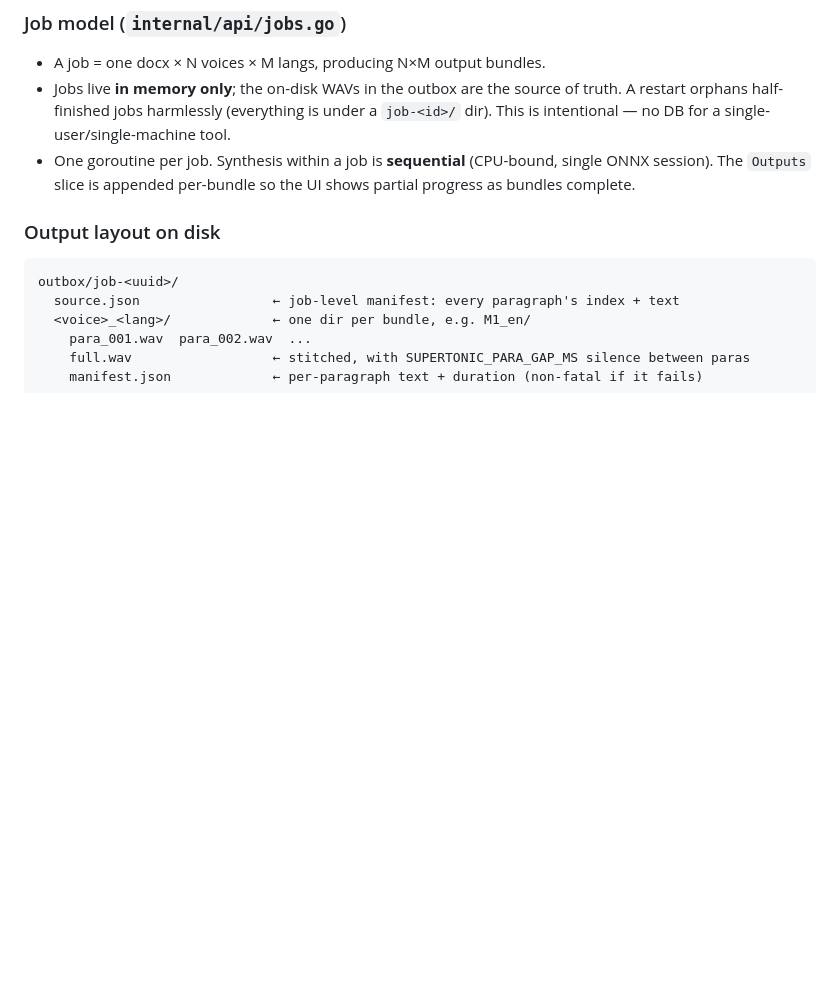
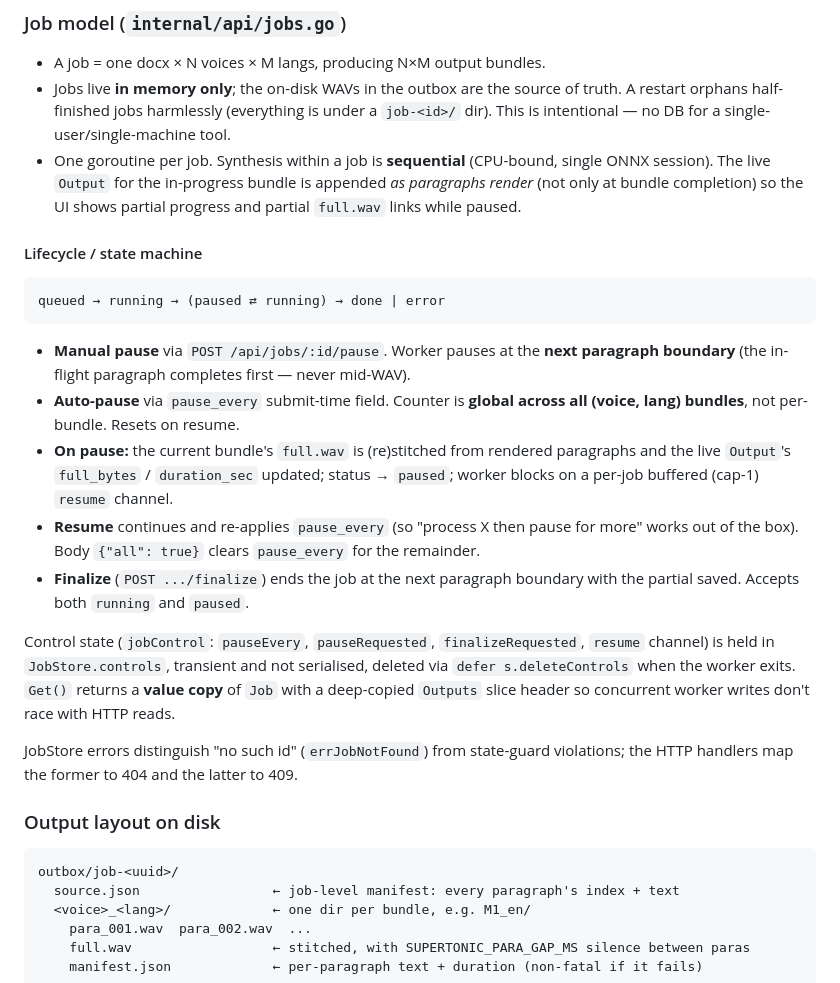
Before and after one commit to greenstevester/supertonic-docx, a Markdown page: CLAUDE.md, the part around the change. GitHub-like rendering; blank space fills up the shorter version.

````diff
--- a/CLAUDE.md
+++ b/CLAUDE.md
@@ -80,8 +80,36 @@ events. ONNX sessions aren't goroutine-safe, so `Engine.Synthesize` serialises c
   restart orphans half-finished jobs harmlessly (everything is under a `job-<id>/` dir). This
   is intentional — no DB for a single-user/single-machine tool.
 - One goroutine per job. Synthesis within a job is **sequential** (CPU-bound, single ONNX
-  session). The `Outputs` slice is appended per-bundle so the UI shows partial progress as
-  bundles complete.
+  session). The live `Output` for the in-progress bundle is appended *as paragraphs render*
+  (not only at bundle completion) so the UI shows partial progress and partial `full.wav`
+  links while paused.
+
+#### Lifecycle / state machine
+
+```
+queued → running → (paused ⇄ running) → done | error
+```
+
+- **Manual pause** via `POST /api/jobs/:id/pause`. Worker pauses at the **next paragraph
+  boundary** (the in-flight paragraph completes first — never mid-WAV).
+- **Auto-pause** via `pause_every` submit-time field. Counter is **global across all (voice,
+  lang) bundles**, not per-bundle. Resets on resume.
+- **On pause:** the current bundle's `full.wav` is (re)stitched from rendered paragraphs and
+  the live `Output`'s `full_bytes` / `duration_sec` updated; status → `paused`; worker blocks
+  on a per-job buffered (cap-1) `resume` channel.
+- **Resume** continues and re-applies `pause_every` (so "process X then pause for more" works
+  out of the box). Body `{"all": true}` clears `pause_every` for the remainder.
+- **Finalize** (`POST .../finalize`) ends the job at the next paragraph boundary with the
+  partial saved. Accepts both `running` and `paused`.
+
+Control state (`jobControl`: `pauseEvery`, `pauseRequested`, `finalizeRequested`, `resume`
+channel) is held in `JobStore.controls`, transient and not serialised, deleted via
+`defer s.deleteControls` when the worker exits. `Get()` returns a **value copy** of `Job`
+with a deep-copied `Outputs` slice header so concurrent worker writes don't race with HTTP
+reads.
+
+JobStore errors distinguish "no such id" (`errJobNotFound`) from state-guard violations; the
+HTTP handlers map the former to 404 and the latter to 409.
 
 ### Output layout on disk
 
````
Also changed, not shown: README.md (+58 -5 lines).
